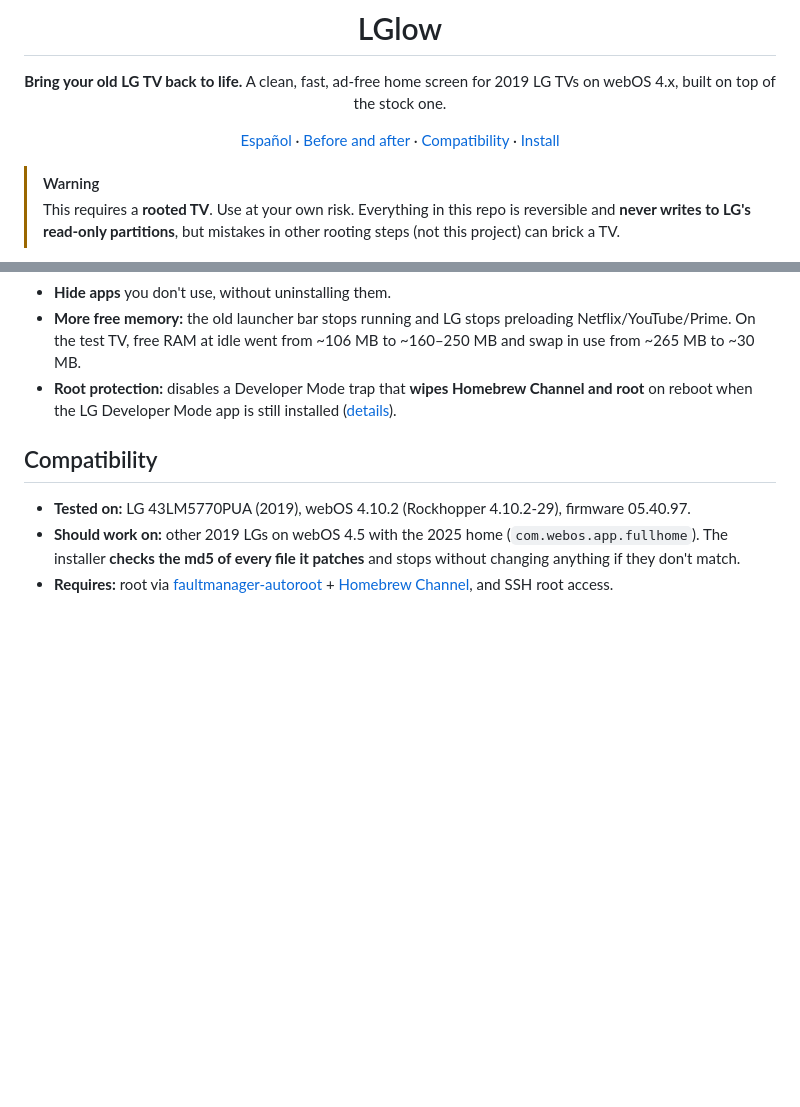
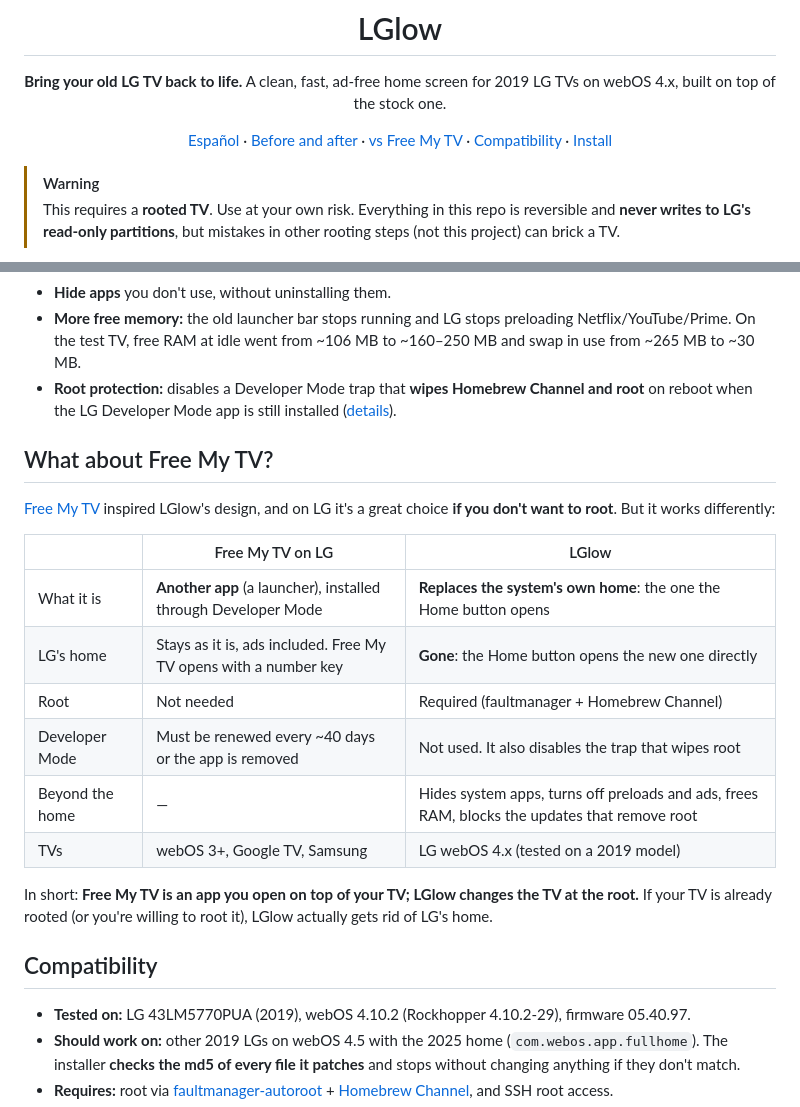
Before and after one commit to IrvingGuerra/lglow, a Markdown page: README.en.md, 2 parts joined by grey strips. GitHub-like rendering; blank space fills up the shorter version.

```diff
--- a/README.en.md
+++ b/README.en.md
@@ -5,7 +5,7 @@
 **Bring your old LG TV back to life.** A clean, fast, ad-free home screen for 2019 LG TVs on webOS 4.x,
 built on top of the stock one.
 
-[Español](README.md) · [Before and after](#before-and-after) · [Compatibility](#compatibility) · [Install](#install)
+[Español](README.md) · [Before and after](#before-and-after) · [vs Free My TV](#what-about-free-my-tv) · [Compatibility](#compatibility) · [Install](#install)
 
 </div>
 
@@ -38,6 +38,23 @@ The detailed guides are in Spanish (`docs/`). Commands and file paths are the sa
   On the test TV, free RAM at idle went from ~106 MB to ~160–250 MB and swap in use from ~265 MB to ~30 MB.
 - **Root protection:** disables a Developer Mode trap that **wipes Homebrew Channel and root** on reboot when
   the LG Developer Mode app is still installed ([details](docs/02-trampa-developer-mode.md)).
+
+## What about Free My TV?
+
+[Free My TV](https://github.com/simbasjungles/free-my-tv) inspired LGlow's design, and on LG it's a great choice
+**if you don't want to root**. But it works differently:
+
+| | Free My TV on LG | LGlow |
+| --- | --- | --- |
+| What it is | **Another app** (a launcher), installed through Developer Mode | **Replaces the system's own home**: the one the Home button opens |
+| LG's home | Stays as it is, ads included. Free My TV opens with a number key | **Gone**: the Home button opens the new one directly |
+| Root | Not needed | Required (faultmanager + Homebrew Channel) |
+| Developer Mode | Must be renewed every ~40 days or the app is removed | Not used. It also disables the trap that wipes root |
+| Beyond the home | — | Hides system apps, turns off preloads and ads, frees RAM, blocks the updates that remove root |
+| TVs | webOS 3+, Google TV, Samsung | LG webOS 4.x (tested on a 2019 model) |
+
+In short: **Free My TV is an app you open on top of your TV; LGlow changes the TV at the root.** If your TV is
+already rooted (or you're willing to root it), LGlow actually gets rid of LG's home.
 
 ## Compatibility
 
```
Also changed, not shown: README.md (+18 -1 lines).
